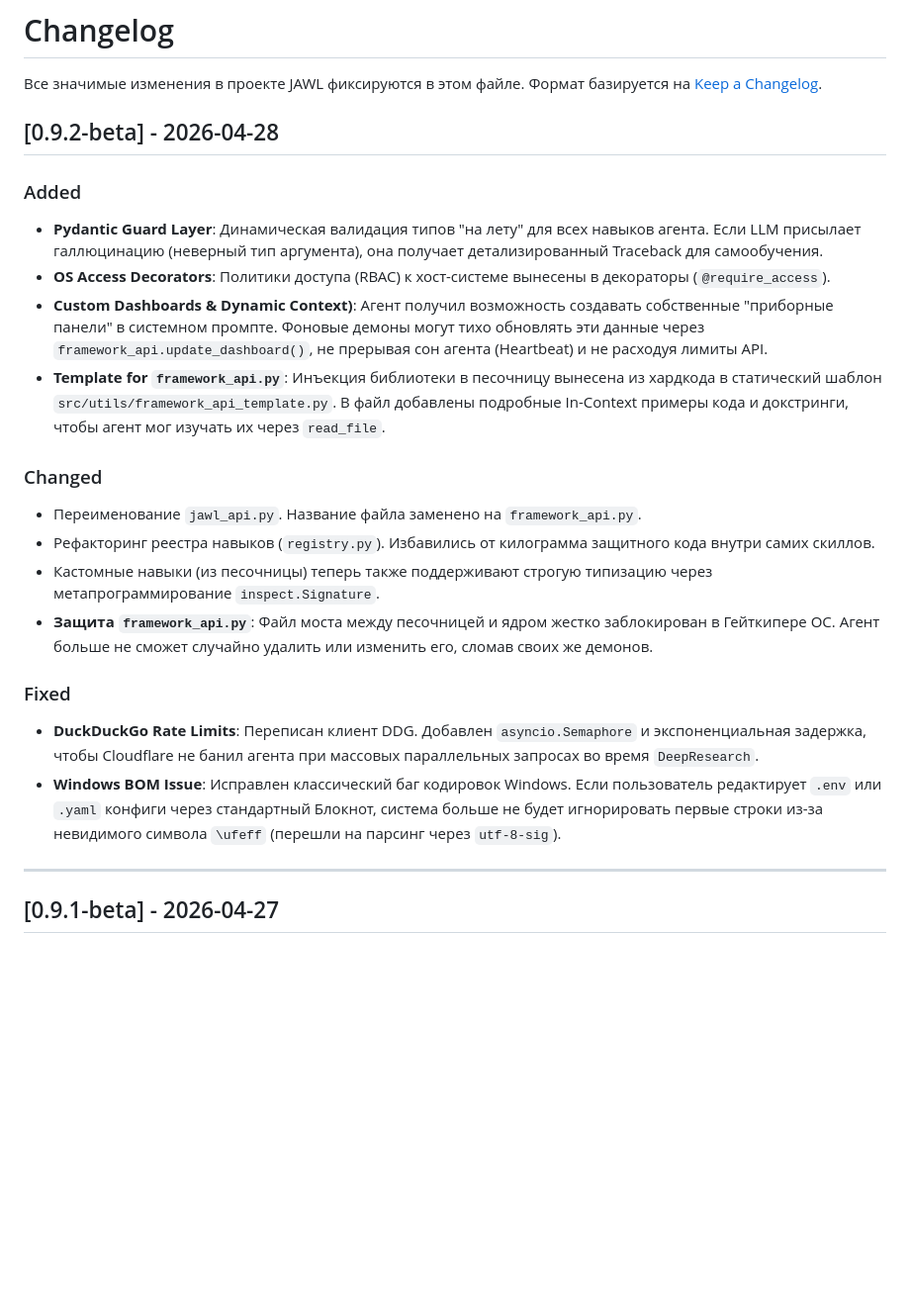
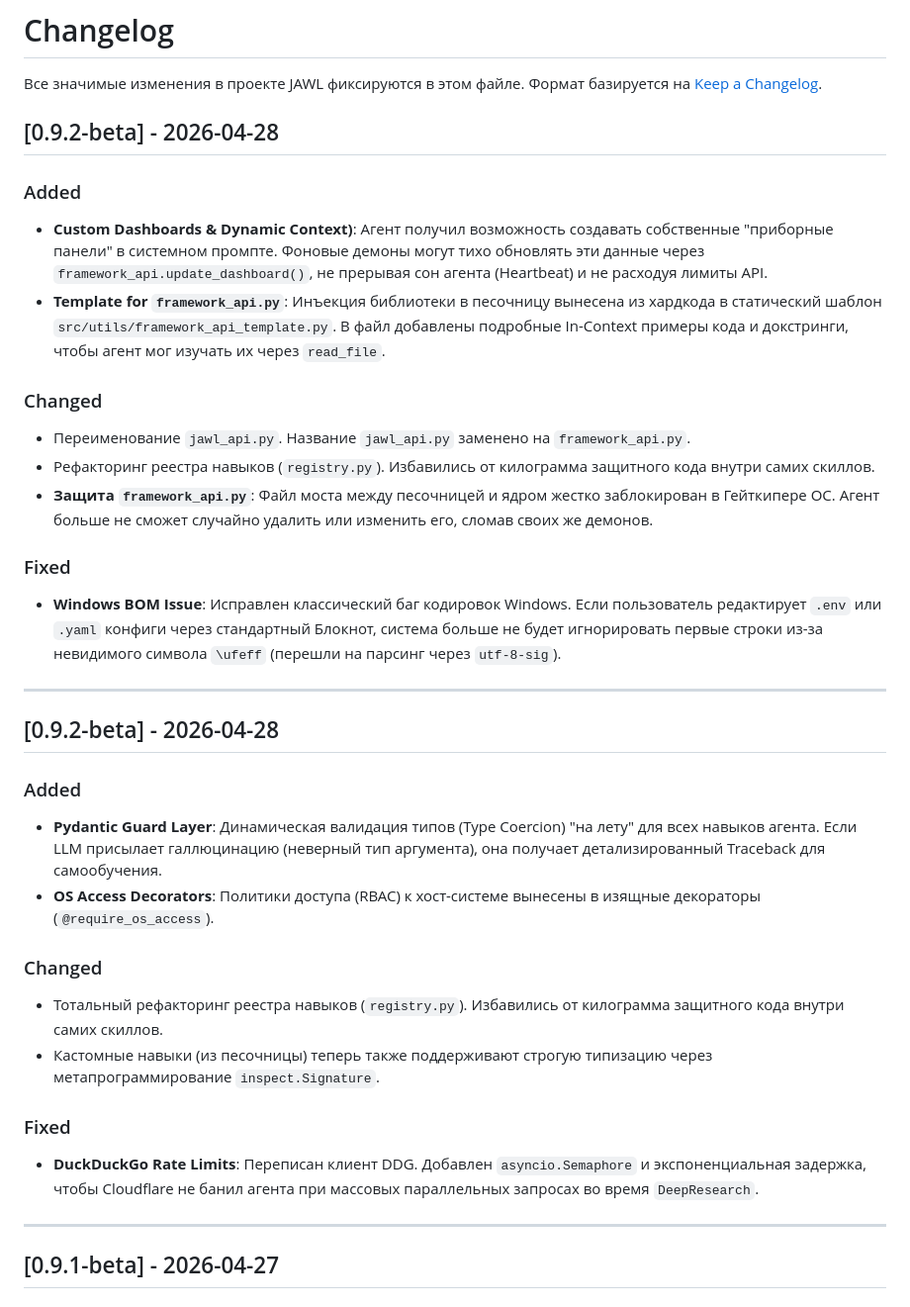
Before and after one commit to th0r3nt/JAWL, a Markdown page: CHANGELOG.md, the part around the change. Shown at 99% size. Rendered like a GitHub page; blank space fills up the shorter version.

```diff
--- a/CHANGELOG.md
+++ b/CHANGELOG.md
@@ -3,23 +3,35 @@
 Все значимые изменения в проекте JAWL фиксируются в этом файле. Формат базируется на [Keep a Changelog](https://keepachangelog.com/ru/1.0.0/).
 
 
+
 ## [0.9.2-beta] - 2026-04-28
 
 ### Added
-- **Pydantic Guard Layer**: Динамическая валидация типов "на лету" для всех навыков агента. Если LLM присылает галлюцинацию (неверный тип аргумента), она получает детализированный Traceback для самообучения.
-- **OS Access Decorators**: Политики доступа (RBAC) к хост-системе вынесены в декораторы (`@require_access`).
 - **Custom Dashboards & Dynamic Context)**: Агент получил возможность создавать собственные "приборные панели" в системном промпте. Фоновые демоны могут тихо обновлять эти данные через `framework_api.update_dashboard()`, не прерывая сон агента (Heartbeat) и не расходуя лимиты API.
 - **Template for `framework_api.py`**: Инъекция библиотеки в песочницу вынесена из хардкода в статический шаблон `src/utils/framework_api_template.py`. В файл добавлены подробные In-Context примеры кода и докстринги, чтобы агент мог изучать их через `read_file`.
 
 ### Changed
-- Переименование `jawl_api.py`. Название файла заменено на `framework_api.py`.
+- Переименование `jawl_api.py`. Название `jawl_api.py` заменено на `framework_api.py`.
 - Рефакторинг реестра навыков (`registry.py`). Избавились от килограмма защитного кода внутри самих скиллов.
-- Кастомные навыки (из песочницы) теперь также поддерживают строгую типизацию через метапрограммирование `inspect.Signature`.
 - **Защита `framework_api.py`**: Файл моста между песочницей и ядром жестко заблокирован в Гейткипере ОС. Агент больше не сможет случайно удалить или изменить его, сломав своих же демонов.
 
 ### Fixed
+- **Windows BOM Issue**: Исправлен классический баг кодировок Windows. Если пользователь редактирует `.env` или `.yaml` конфиги через стандартный Блокнот, система больше не будет игнорировать первые строки из-за невидимого символа `\ufeff` (перешли на парсинг через `utf-8-sig`).
+
+---
+
+## [0.9.2-beta] - 2026-04-28
+
+### Added
+- **Pydantic Guard Layer**: Динамическая валидация типов (Type Coercion) "на лету" для всех навыков агента. Если LLM присылает галлюцинацию (неверный тип аргумента), она получает детализированный Traceback для самообучения.
+- **OS Access Decorators**: Политики доступа (RBAC) к хост-системе вынесены в изящные декораторы (`@require_os_access`).
+
+### Changed
+- Тотальный рефакторинг реестра навыков (`registry.py`). Избавились от килограмма защитного кода внутри самих скиллов.
+- Кастомные навыки (из песочницы) теперь также поддерживают строгую типизацию через метапрограммирование `inspect.Signature`.
+
+### Fixed
 - **DuckDuckGo Rate Limits**: Переписан клиент DDG. Добавлен `asyncio.Semaphore` и экспоненциальная задержка, чтобы Cloudflare не банил агента при массовых параллельных запросах во время `DeepResearch`.
-- **Windows BOM Issue**: Исправлен классический баг кодировок Windows. Если пользователь редактирует `.env` или `.yaml` конфиги через стандартный Блокнот, система больше не будет игнорировать первые строки из-за невидимого символа `\ufeff` (перешли на парсинг через `utf-8-sig`).
 
 ---
 
```
